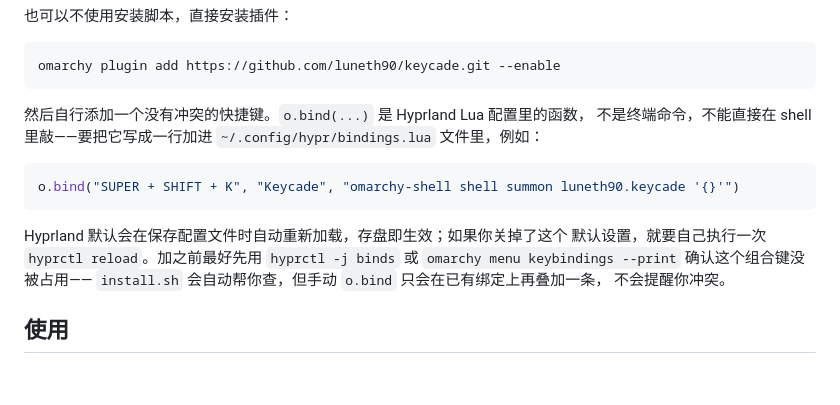
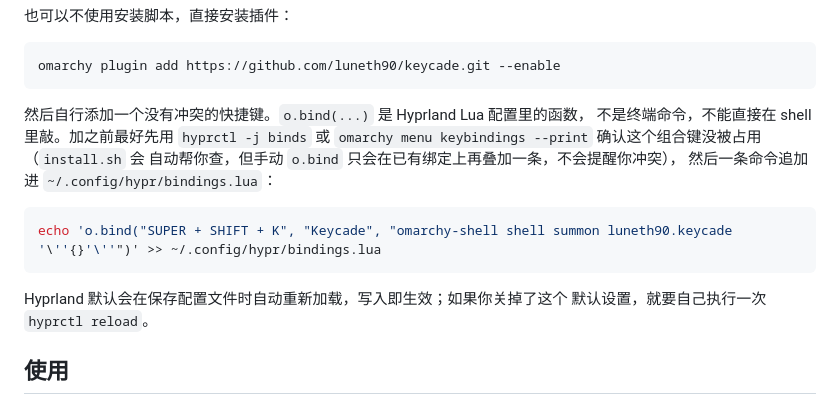
Before and after one commit to luneth90/keycade, a Markdown page: README.zh-CN.md, the part around the change. Rendered like a GitHub page; blank space fills up the shorter version.

````diff
--- a/README.zh-CN.md
+++ b/README.zh-CN.md
@@ -60,18 +60,17 @@ omarchy plugin add https://github.com/luneth90/keycade.git --enable
 ```
 
 然后自行添加一个没有冲突的快捷键。`o.bind(...)` 是 Hyprland Lua 配置里的函数，
-不是终端命令，不能直接在 shell 里敲——要把它写成一行加进
-`~/.config/hypr/bindings.lua` 文件里，例如：
+不是终端命令，不能直接在 shell 里敲。加之前最好先用 `hyprctl -j binds` 或
+`omarchy menu keybindings --print` 确认这个组合键没被占用（`install.sh` 会
+自动帮你查，但手动 `o.bind` 只会在已有绑定上再叠加一条，不会提醒你冲突），
+然后一条命令追加进 `~/.config/hypr/bindings.lua`：
 
-```lua
-o.bind("SUPER + SHIFT + K", "Keycade", "omarchy-shell shell summon luneth90.keycade '{}'")
+```bash
+echo 'o.bind("SUPER + SHIFT + K", "Keycade", "omarchy-shell shell summon luneth90.keycade '\''{}'\''")' >> ~/.config/hypr/bindings.lua
 ```
 
-Hyprland 默认会在保存配置文件时自动重新加载，存盘即生效；如果你关掉了这个
-默认设置，就要自己执行一次 `hyprctl reload`。加之前最好先用
-`hyprctl -j binds` 或 `omarchy menu keybindings --print` 确认这个组合键没被占用——
-`install.sh` 会自动帮你查，但手动 `o.bind` 只会在已有绑定上再叠加一条，
-不会提醒你冲突。
+Hyprland 默认会在保存配置文件时自动重新加载，写入即生效；如果你关掉了这个
+默认设置，就要自己执行一次 `hyprctl reload`。
 
 ## 使用
 
````
Also changed, not shown: README.md (+10 -9 lines).
